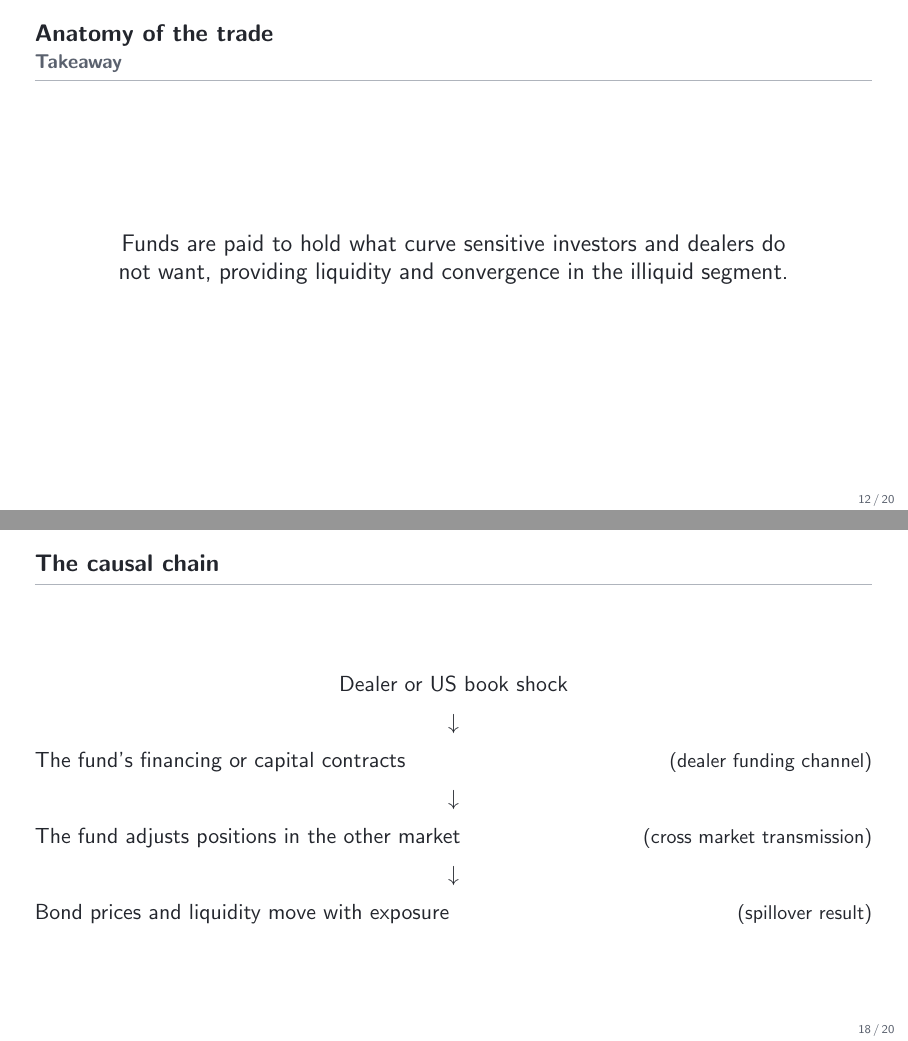
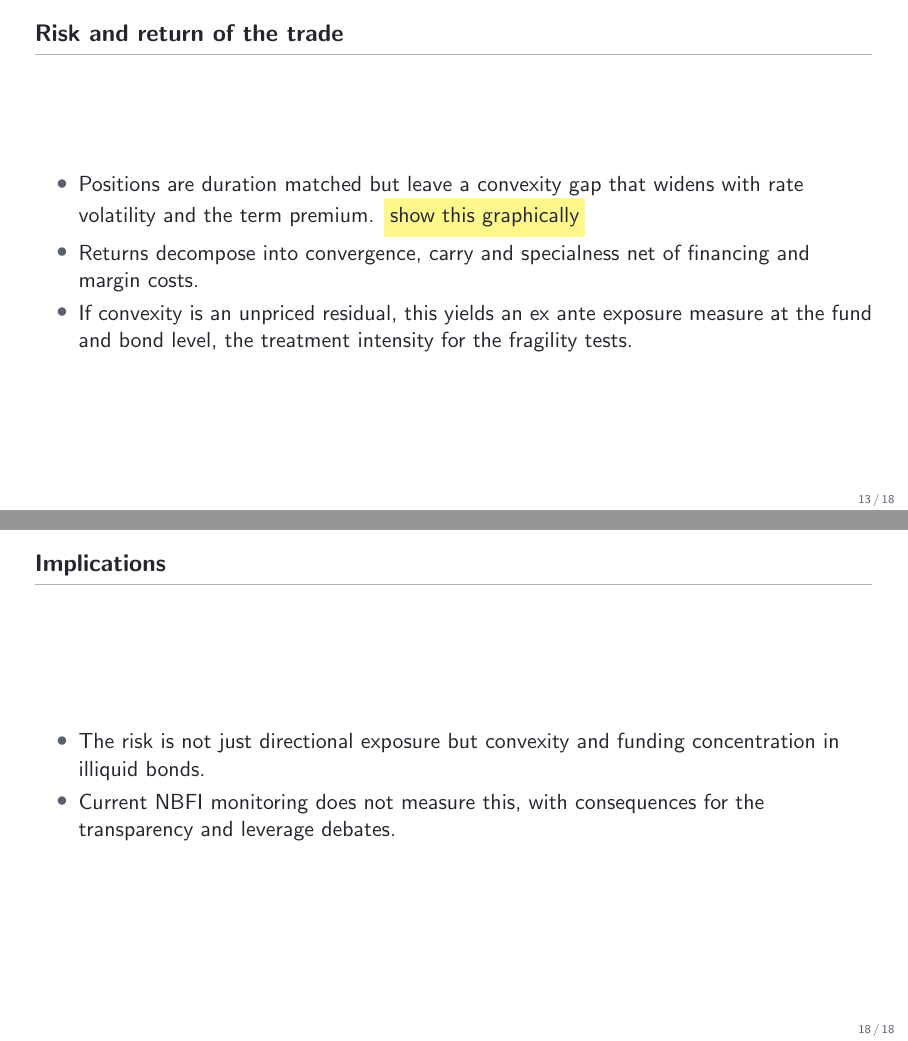
Before and after one commit to FelixHrms/HFStrat, LaTeX slides (slides.tex): pages 12 and 18 of 20 before the commit and pages 13 and 18 of 18 after it, joined at a grey line. Compiled offline with pdfLaTeX.

Commit message:
Add files via upload

```diff
--- a/slides.tex
+++ b/slides.tex
@@ -200,28 +206,21 @@
   {\small\color{slate} Bonds grouped into one hundred bins of net fund positions, each dot shows the bin average deviation of the bond yield from the fitted Svensson curve}
 \end{frame}
 
-\begin{frame}{Anatomy of the trade}{Takeaway}
-  \centering
-  \begin{minipage}{.8\textwidth}
-    \centering\large
-    Funds are paid to hold what curve sensitive investors and dealers do not want, providing liquidity and convergence in the illiquid segment.
-  \end{minipage}
-\end{frame}
+
 
 % ===========================================================================
 \section{Risk and return of the trade}
 \begin{frame}{Risk and return of the trade}
   \begin{itemize}
-    \item Positions are duration matched but leave a convexity gap that widens with rate volatility and the term premium.
+    \item Positions are duration matched but leave a convexity gap that widens with rate volatility and the term premium. \todohl{show this graphically}
     \item Returns decompose into convergence, carry and specialness net of financing and margin costs.
-    \item This yields an ex ante exposure measure at the fund and bond level, the treatment intensity for the fragility tests.
+    \item If convexity is an unpriced residual, this yields an ex ante exposure measure at the fund and bond level, the treatment intensity for the fragility tests.
   \end{itemize}
-  % TODO: Figures/dur1.pdf, Figures/dur2.pdf, Figures/con1.pdf, Figures/con2.pdf
 \end{frame}
 
 % ===========================================================================
 \section{The funding architecture}
-\begin{frame}{The funding architecture}
+\begin{frame}{The funding architecture - \todohl{create the descriptives}}
   \begin{itemize}
     \item Repo terms by fund$\times$dealer pair
     \begin{itemize}
@@ -289,31 +287,16 @@
   \end{itemize}
 \end{frame}
 
-\begin{frame}{The causal chain}
-  \centering
-  Dealer or US book shock\\[.5em]
-  $\downarrow$\\[.5em]
-  The fund's financing or capital contracts \hfill {\small (dealer funding channel)}\\[.5em]
-  $\downarrow$\\[.5em]
-  The fund adjusts positions in the other market \hfill {\small (cross market transmission)}\\[.5em]
-  $\downarrow$\\[.5em]
-  Bond prices and liquidity move with exposure \hfill {\small (spillover result)}
-\end{frame}
+
 
 % ===========================================================================
 \section{Implications}
 \begin{frame}{Implications}
   \begin{itemize}
-    \item The risk is not directional exposure but convexity and funding concentration in illiquid bonds.
+    \item The risk is not just directional exposure but convexity and funding concentration in illiquid bonds.
     \item Current NBFI monitoring does not measure this, with consequences for the transparency and leverage debates.
   \end{itemize}
 \end{frame}
 
-% ===========================================================================
-\appendix
-\section*{Backup}
-\begin{frame}{Backup}
-  % TODO: robustness figures and tables
-\end{frame}
 
 \end{document}
```
Also changed, not shown: slides.tex (11 more changed lines).
